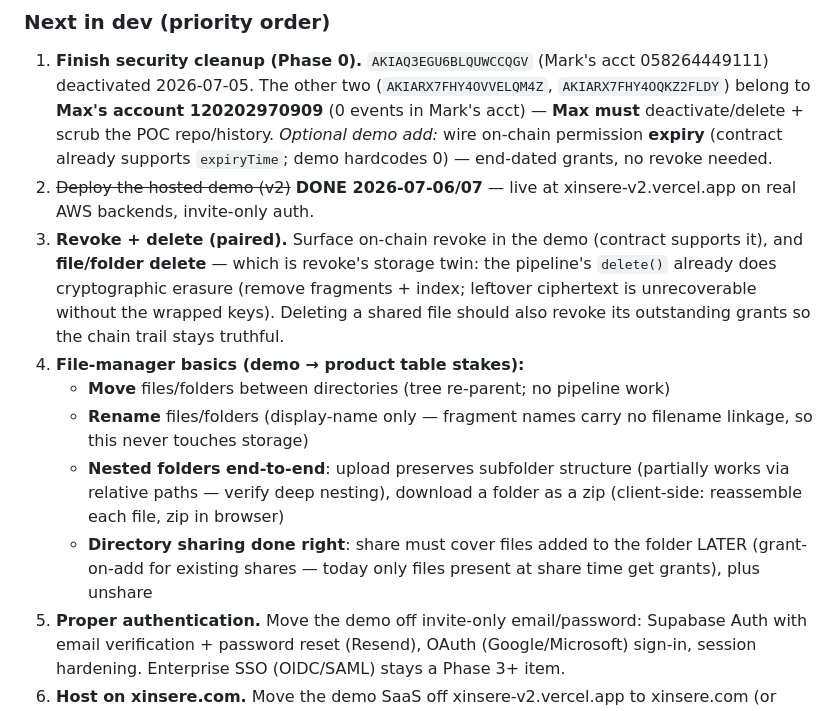
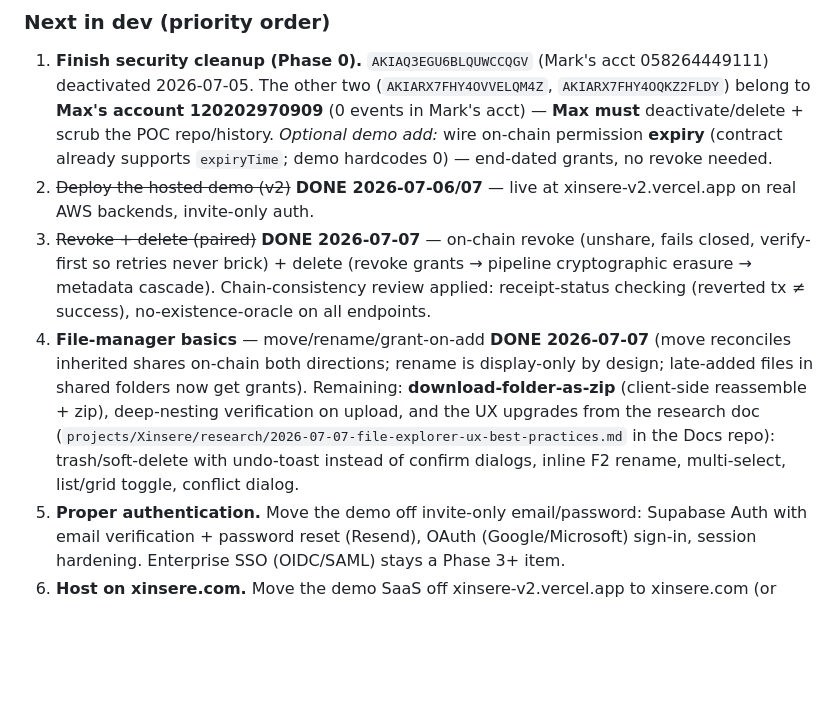
Before and after one commit to MkTurner74/xinsere-v2, a Markdown page: docs/PRD.md, the part around the change. Rendered like a GitHub page; blank space fills up the shorter version.

Commit message:
docs(xinsere): PRD — revoke/delete + file-manager basics marked done; UX research follow-ups queued
Co-Authored-By: Claude Opus 4.8 (1M context) <noreply@anthropic.com>

```diff
--- a/docs/PRD.md
+++ b/docs/PRD.md
@@ -84,22 +84,19 @@ path is now **client-side reassembly** — plaintext never exists on the server.
    supports `expiryTime`; demo hardcodes 0) — end-dated grants, no revoke needed.
 2. ~~Deploy the hosted demo (v2)~~ **DONE 2026-07-06/07** — live at
    xinsere-v2.vercel.app on real AWS backends, invite-only auth.
-3. **Revoke + delete (paired).** Surface on-chain revoke in the demo (contract
-   supports it), and **file/folder delete** — which is revoke's storage twin: the
-   pipeline's `delete()` already does cryptographic erasure (remove fragments +
-   index; leftover ciphertext is unrecoverable without the wrapped keys). Deleting
-   a shared file should also revoke its outstanding grants so the chain trail
-   stays truthful.
-4. **File-manager basics (demo → product table stakes):**
-   - **Move** files/folders between directories (tree re-parent; no pipeline work)
-   - **Rename** files/folders (display-name only — fragment names carry no
-     filename linkage, so this never touches storage)
-   - **Nested folders end-to-end**: upload preserves subfolder structure (partially
-     works via relative paths — verify deep nesting), download a folder as a
-     zip (client-side: reassemble each file, zip in browser)
-   - **Directory sharing done right**: share must cover files added to the folder
-     LATER (grant-on-add for existing shares — today only files present at share
-     time get grants), plus unshare
+3. ~~Revoke + delete (paired)~~ **DONE 2026-07-07** — on-chain revoke (unshare,
+   fails closed, verify-first so retries never brick) + delete (revoke grants →
+   pipeline cryptographic erasure → metadata cascade). Chain-consistency review
+   applied: receipt-status checking (reverted tx ≠ success), no-existence-oracle
+   on all endpoints.
+4. **File-manager basics** — move/rename/grant-on-add **DONE 2026-07-07**
+   (move reconciles inherited shares on-chain both directions; rename is
+   display-only by design; late-added files in shared folders now get grants).
+   Remaining: **download-folder-as-zip** (client-side reassemble + zip),
+   deep-nesting verification on upload, and the UX upgrades from the research
+   doc (`projects/Xinsere/research/2026-07-07-file-explorer-ux-best-practices.md`
+   in the Docs repo): trash/soft-delete with undo-toast instead of confirm
+   dialogs, inline F2 rename, multi-select, list/grid toggle, conflict dialog.
 5. **Proper authentication.** Move the demo off invite-only email/password:
    Supabase Auth with email verification + password reset (Resend), OAuth
    (Google/Microsoft) sign-in, session hardening. Enterprise SSO (OIDC/SAML)
```
